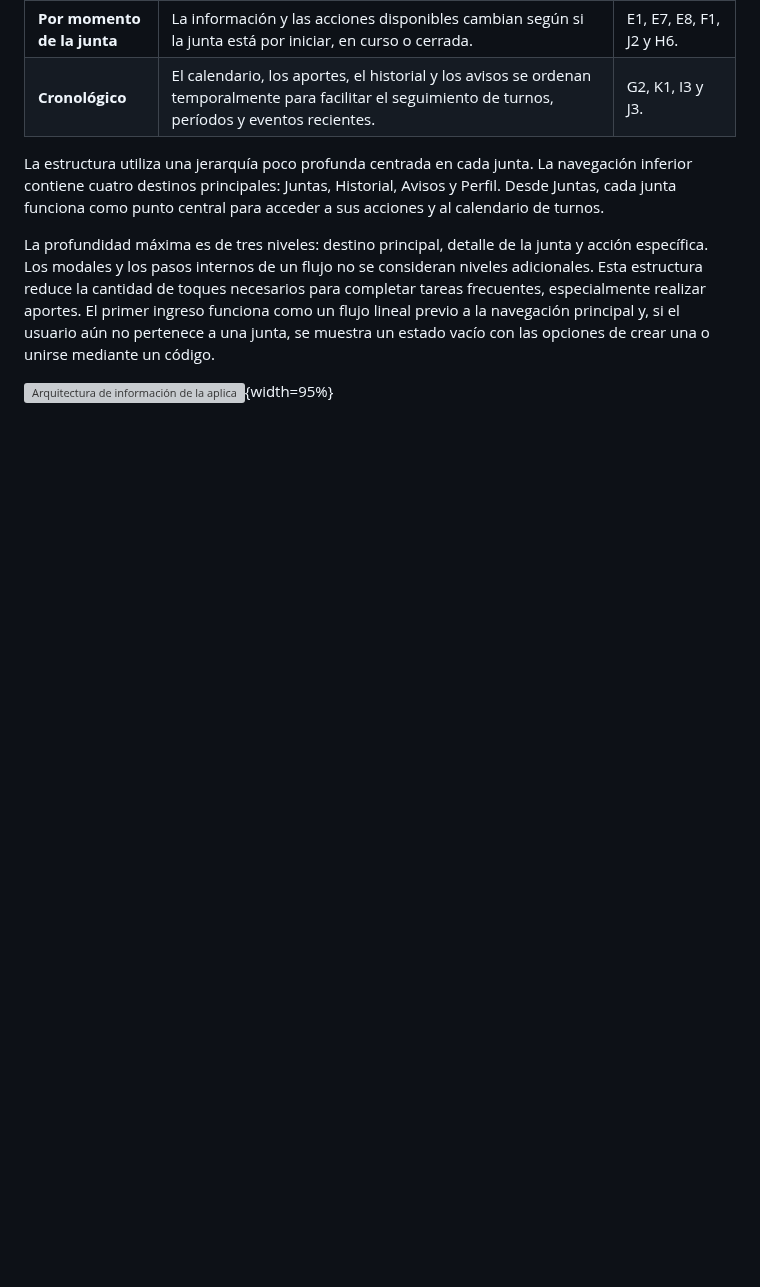
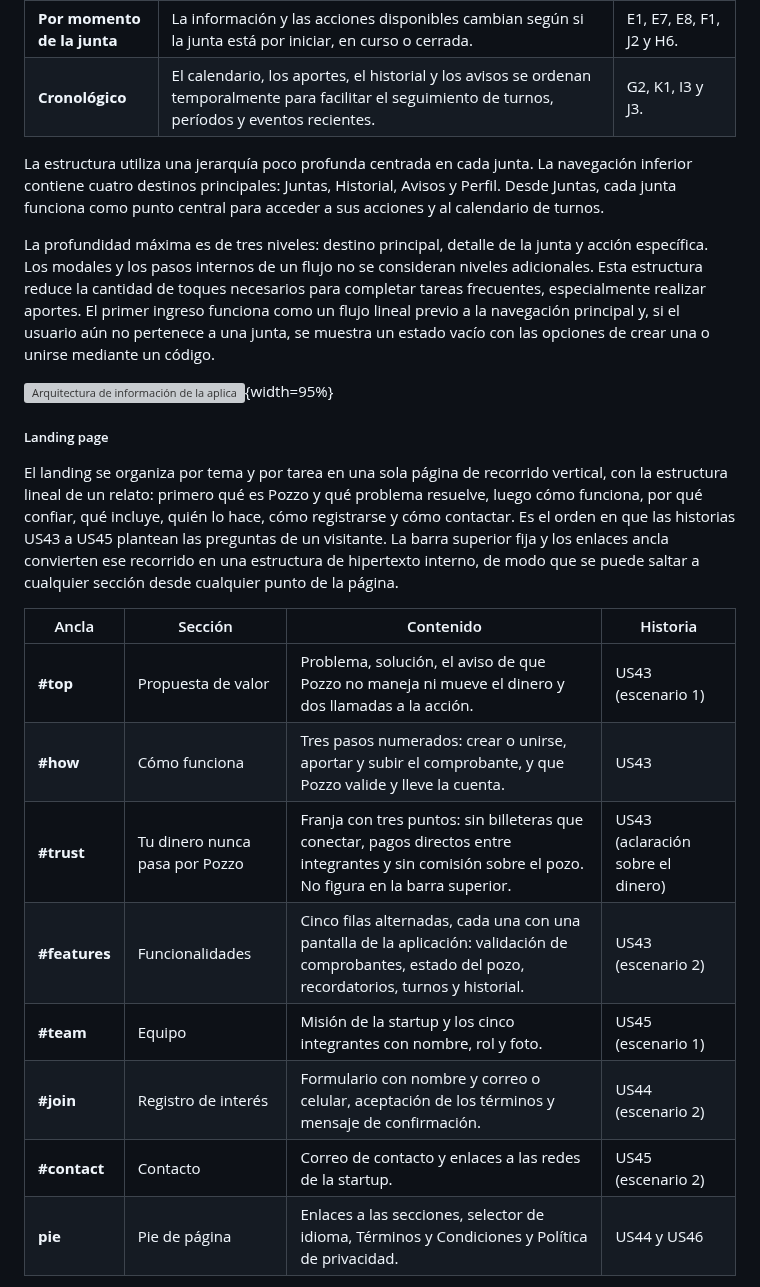
Before and after one commit to kerolabs/pozzo-doc, a Markdown page: docs/chapter_3.md, the part around one of its changes. Rendered like a GitHub page; blank space fills up the shorter version; grey boxes are pictures that could not be loaded.

Commit message:
docs: add organization system for landing page

```diff
--- a/docs/chapter_3.md
+++ b/docs/chapter_3.md
@@ -52,3 +52,69 @@ La profundidad máxima es de tres niveles: destino principal, detalle de la junt
 
 ![Arquitectura de información de la aplicación: cuatro destinos, grupos de pantallas por segmento y por tarea, y máximo tres niveles](images/chapter_3/ia_mapa_app.png){width=95%}
 
+##### Landing page
+
+El landing se organiza por tema y por tarea en una sola página de recorrido vertical, con la estructura lineal de un relato: primero qué es Pozzo y qué problema resuelve, luego cómo funciona, por qué confiar, qué incluye, quién lo hace, cómo registrarse y cómo contactar. Es el orden en que las historias US43 a US45 plantean las preguntas de un visitante. La barra superior fija y los enlaces ancla convierten ese recorrido en una estructura de hipertexto interno, de modo que se puede saltar a cualquier sección desde cualquier punto de la página.
+
+<table>
+  <colgroup><col width="14%"><col width="22%"><col width="42%"><col width="22%"></colgroup>
+  <thead>
+    <tr>
+      <th>Ancla</th>
+      <th>Sección</th>
+      <th>Contenido</th>
+      <th>Historia</th>
+    </tr>
+  </thead>
+  <tbody>
+    <tr>
+      <td><b>#top</b></td>
+      <td>Propuesta de valor</td>
+      <td>Problema, solución, el aviso de que Pozzo no maneja ni mueve el dinero y dos llamadas a la acción.</td>
+      <td>US43 (escenario 1)</td>
+    </tr>
+    <tr>
+      <td><b>#how</b></td>
+      <td>Cómo funciona</td>
+      <td>Tres pasos numerados: crear o unirse, aportar y subir el comprobante, y que Pozzo valide y lleve la cuenta.</td>
+      <td>US43</td>
+    </tr>
+    <tr>
+      <td><b>#trust</b></td>
+      <td>Tu dinero nunca pasa por Pozzo</td>
+      <td>Franja con tres puntos: sin billeteras que conectar, pagos directos entre integrantes y sin comisión sobre el pozo. No figura en la barra superior.</td>
+      <td>US43 (aclaración sobre el dinero)</td>
+    </tr>
+    <tr>
+      <td><b>#features</b></td>
+      <td>Funcionalidades</td>
+      <td>Cinco filas alternadas, cada una con una pantalla de la aplicación: validación de comprobantes, estado del pozo, recordatorios, turnos y historial.</td>
+      <td>US43 (escenario 2)</td>
+    </tr>
+    <tr>
+      <td><b>#team</b></td>
+      <td>Equipo</td>
+      <td>Misión de la startup y los cinco integrantes con nombre, rol y foto.</td>
+      <td>US45 (escenario 1)</td>
+    </tr>
+    <tr>
+      <td><b>#join</b></td>
+      <td>Registro de interés</td>
+      <td>Formulario con nombre y correo o celular, aceptación de los términos y mensaje de confirmación.</td>
+      <td>US44 (escenario 2)</td>
+    </tr>
+    <tr>
+      <td><b>#contact</b></td>
+      <td>Contacto</td>
+      <td>Correo de contacto y enlaces a las redes de la startup.</td>
+      <td>US45 (escenario 2)</td>
+    </tr>
+    <tr>
+      <td><b>pie</b></td>
+      <td>Pie de página</td>
+      <td>Enlaces a las secciones, selector de idioma, Términos y Condiciones y Política de privacidad.</td>
+      <td>US44 y US46</td>
+    </tr>
+  </tbody>
+</table>
+
```
Also changed, not shown: other parts of docs/chapter_3.md (+1 -0 lines).
